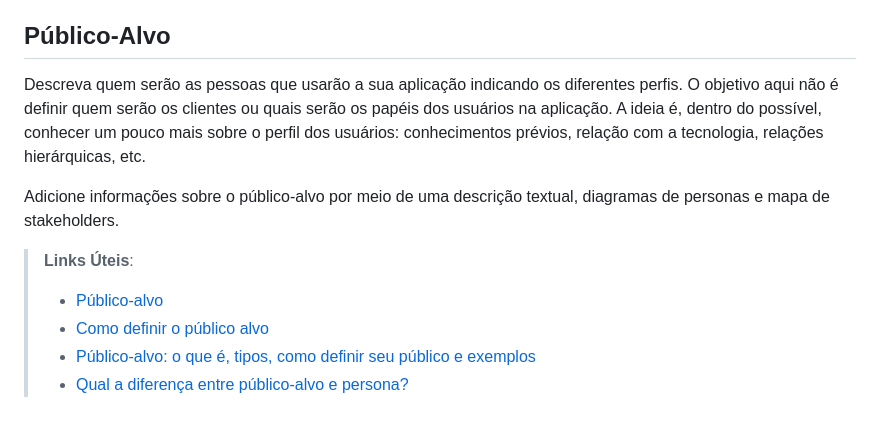
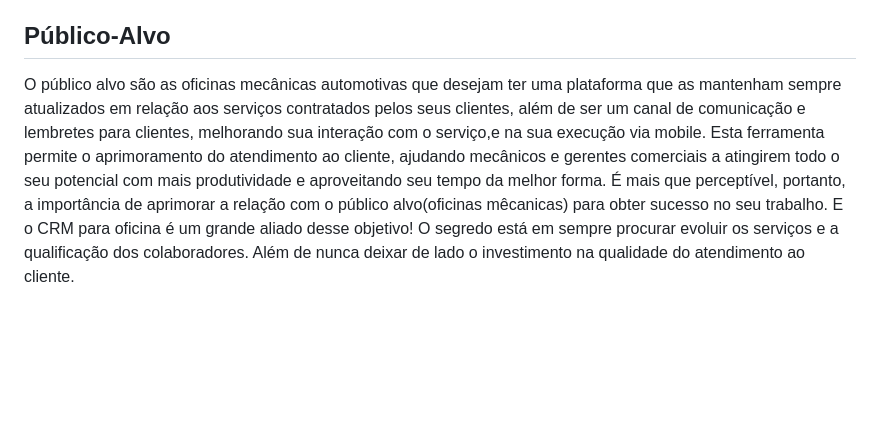
Before and after one commit to JulioBLustosa/pmv-ads-2023-1-e4-proj-apdist-t4-crm_auto, a Markdown page: docs/01-Documentação de Contexto.md, the part around one of its changes. GitHub-like rendering; blank space fills up the shorter version.

Commit message:
Mislene Tavares Cota
Introdução ,problema, objetivo, justificativa e público alvo

```diff
--- a/docs/01-Documentação de Contexto.md
+++ b/docs/01-Documentação de Contexto.md
@@ -34,13 +34,5 @@ O grupo de trabalho pode fazer uso de questionários, entrevistas e dados estat
 
 ## Público-Alvo
 
-Descreva quem serão as pessoas que usarão a sua aplicação indicando os diferentes perfis. O objetivo aqui não é definir quem serão os clientes ou quais serão os papéis dos usuários na aplicação. A ideia é, dentro do possível, conhecer um pouco mais sobre o perfil dos usuários: conhecimentos prévios, relação com a tecnologia, relações
-hierárquicas, etc.
-
-Adicione informações sobre o público-alvo por meio de uma descrição textual, diagramas de personas e mapa de stakeholders.
-
-> **Links Úteis**:
-> - [Público-alvo](https://blog.hotmart.com/pt-br/publico-alvo/)
-> - [Como definir o público alvo](https://exame.com/pme/5-dicas-essenciais-para-definir-o-publico-alvo-do-seu-negocio/)
-> - [Público-alvo: o que é, tipos, como definir seu público e exemplos](https://klickpages.com.br/blog/publico-alvo-o-que-e/)
-> - [Qual a diferença entre público-alvo e persona?](https://rockcontent.com/blog/diferenca-publico-alvo-e-persona/)
+O público alvo são as oficinas mecânicas automotivas que desejam ter uma plataforma que as mantenham sempre atualizados em relação aos serviços contratados pelos seus clientes, além de ser um canal de comunicação e lembretes para clientes, melhorando sua interação com o serviço,e na sua execução via mobile. Esta ferramenta permite o aprimoramento do atendimento ao cliente, ajudando mecânicos e gerentes comerciais a atingirem todo o seu potencial com mais produtividade e aproveitando seu tempo da melhor forma.
+É mais que perceptível, portanto, a importância de aprimorar a relação com o público alvo(oficinas mêcanicas) para obter sucesso no seu trabalho. E o CRM para oficina é um grande aliado desse objetivo! O segredo está em sempre procurar evoluir os serviços e a qualificação dos colaboradores. Além de nunca deixar de lado o investimento na qualidade do atendimento ao cliente.
```
Also changed, not shown: other parts of docs/01-Documentação de Contexto.md (+17 -17 lines).
